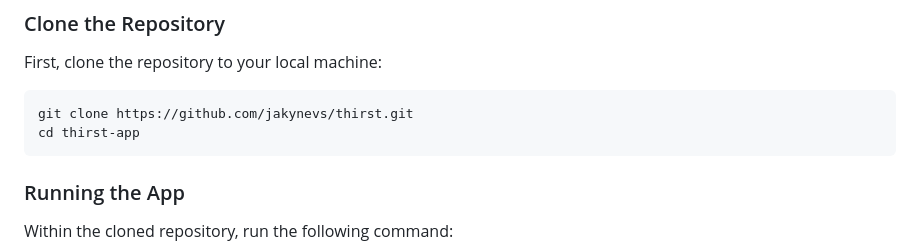
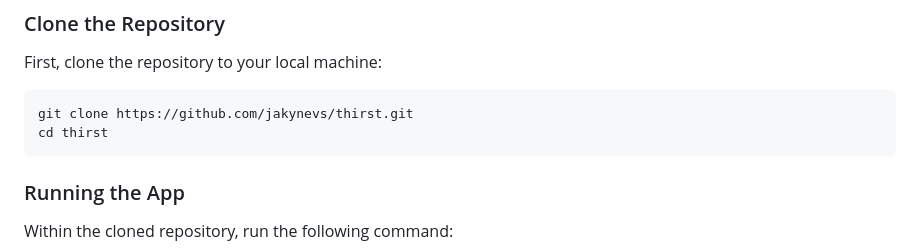
Before and after one commit to jakynevs/thirst, a Markdown page: README.md, the part around the change. Rendered like a GitHub page.

````diff
--- a/README.md
+++ b/README.md
@@ -47,7 +47,7 @@ First, clone the repository to your local machine:
 
 ```
 git clone https://github.com/jakynevs/thirst.git
-cd thirst-app
+cd thirst
 ```
 
 ### Running the App
````
